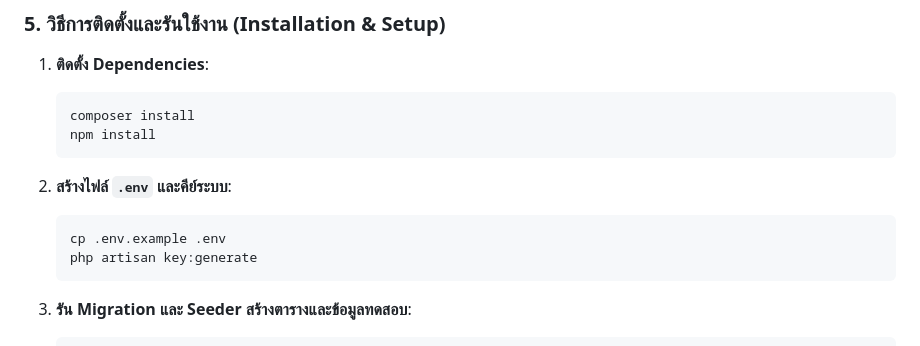
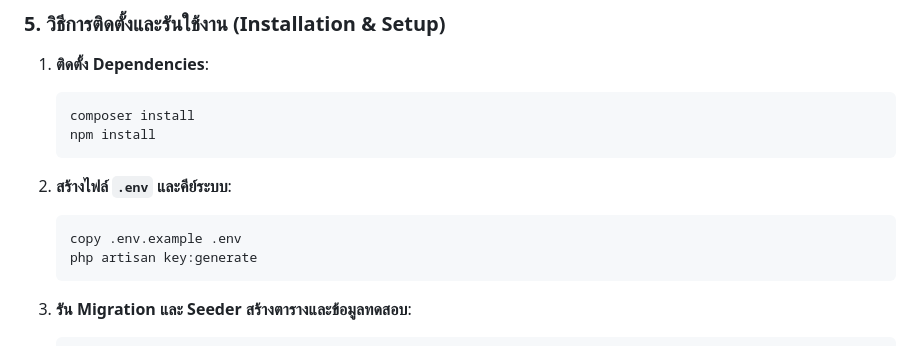
Before and after one commit to Sahakanteera/unimate, a Markdown page: README.md, the part around the change. Drawn GitHub-style.

````diff
--- a/README.md
+++ b/README.md
@@ -116,7 +116,7 @@
 
 2. **สร้างไฟล์ `.env` และคีย์ระบบ**:
    ```bash
-   cp .env.example .env
+   copy .env.example .env
    php artisan key:generate
    ```
 
````
